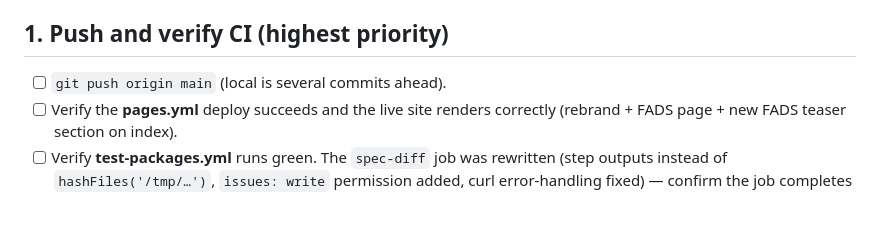
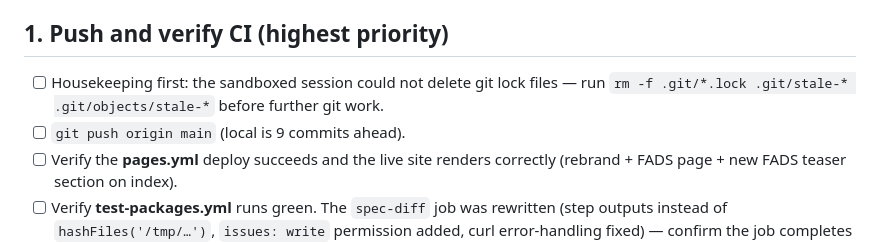
Before and after one commit to AlexMeiling/wiseflow-api-integration-packages, a Markdown page: CLAUDE-CODE-TODO.md, the part around the change. Drawn GitHub-style; blank space fills up the shorter version.

Commit message:
docs: note git lock cleanup in handover

```diff
--- a/CLAUDE-CODE-TODO.md
+++ b/CLAUDE-CODE-TODO.md
@@ -6,7 +6,9 @@ All code/doc fixes are already committed locally on `main`.
 
 ## 1. Push and verify CI (highest priority)
 
-- [ ] `git push origin main` (local is several commits ahead).
+- [ ] Housekeeping first: the sandboxed session could not delete git lock files —
+      run `rm -f .git/*.lock .git/stale-* .git/objects/stale-*` before further git work.
+- [ ] `git push origin main` (local is 9 commits ahead).
 - [ ] Verify the **pages.yml** deploy succeeds and the live site renders correctly
       (rebrand + FADS page + new FADS teaser section on index).
 - [ ] Verify **test-packages.yml** runs green. The `spec-diff` job was rewritten
```
